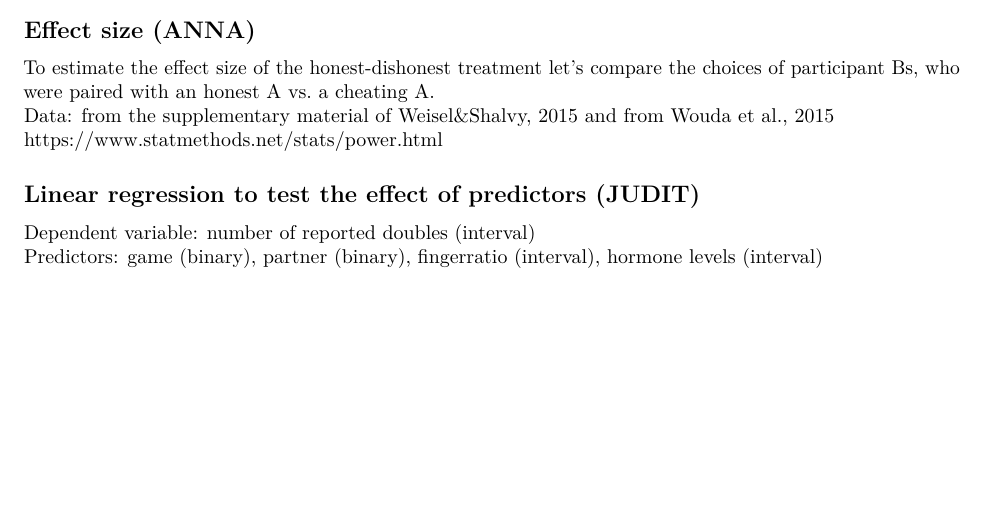
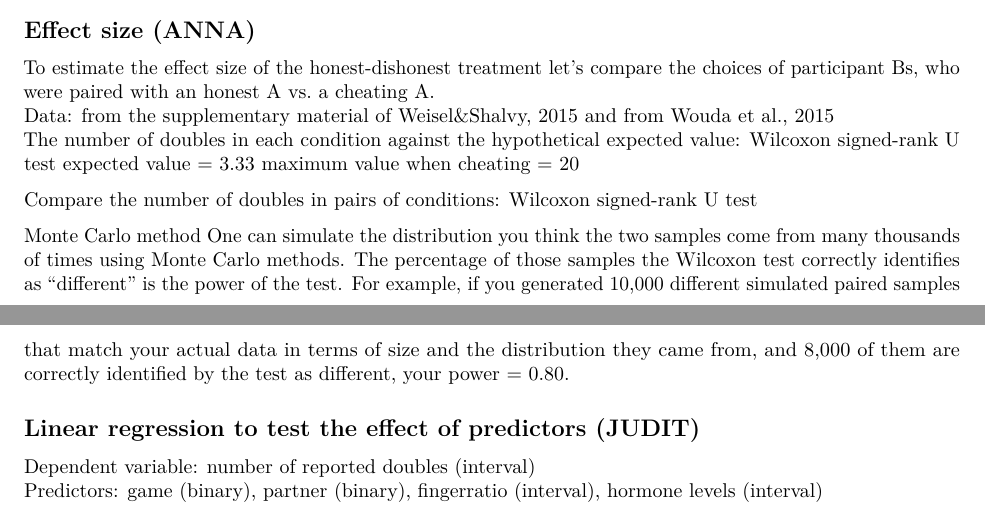
Before and after one commit to mokjud/corruption_in_the_lab, an R Markdown document (stat.Rmd): part of page 19 of 19 before the commit and two parts of pages 19 and 20 of 20 after it, the two joined at a grey line, cut so that both start at the same text, the shorter picture padded with empty space. Rendered offline with R 4.5, knitr and Pandoc, then LaTeX, with nearby package versions; some code elsewhere in the file could not run offline.

Commit message:
aprosagok
aprosagok

````diff
--- a/stat.Rmd
+++ b/stat.Rmd
@@ -298,9 +303,18 @@ wilcox.test(participants_group_SD$Nbof_doubles, participants_group_CD$Nbof_doubl
 ## Effect size (ANNA)
 To estimate the effect size of the honest-dishonest treatment let's compare the choices of participant Bs, who were paired with an honest A vs. a cheating A.
 Data: from the supplementary material of Weisel&Shalvy, 2015 and from Wouda et al., 2015
-https://www.statmethods.net/stats/power.html
+The number of doubles in each condition against the hypothetical expected value: Wilcoxon signed-rank U test
+expected value = 3.33
+maximum value when cheating = 20
+
+Compare the number of doubles in pairs of conditions: Wilcoxon signed-rank U test
+
+
+Monte Carlo method
+One can simulate the distribution you think the two samples come from many thousands of times using Monte Carlo methods. The percentage of those samples the Wilcoxon test correctly identifies as "different" is the power of the test. For example, if you generated 10,000 different simulated paired samples that match your actual data in terms of size and the distribution they came from, and 8,000 of them are correctly identified by the test as different, your power = 0.80.
 
 ```{r}
+
 
 ```
 
````
Also changed, not shown: stat.Rmd (9 more changed lines).
